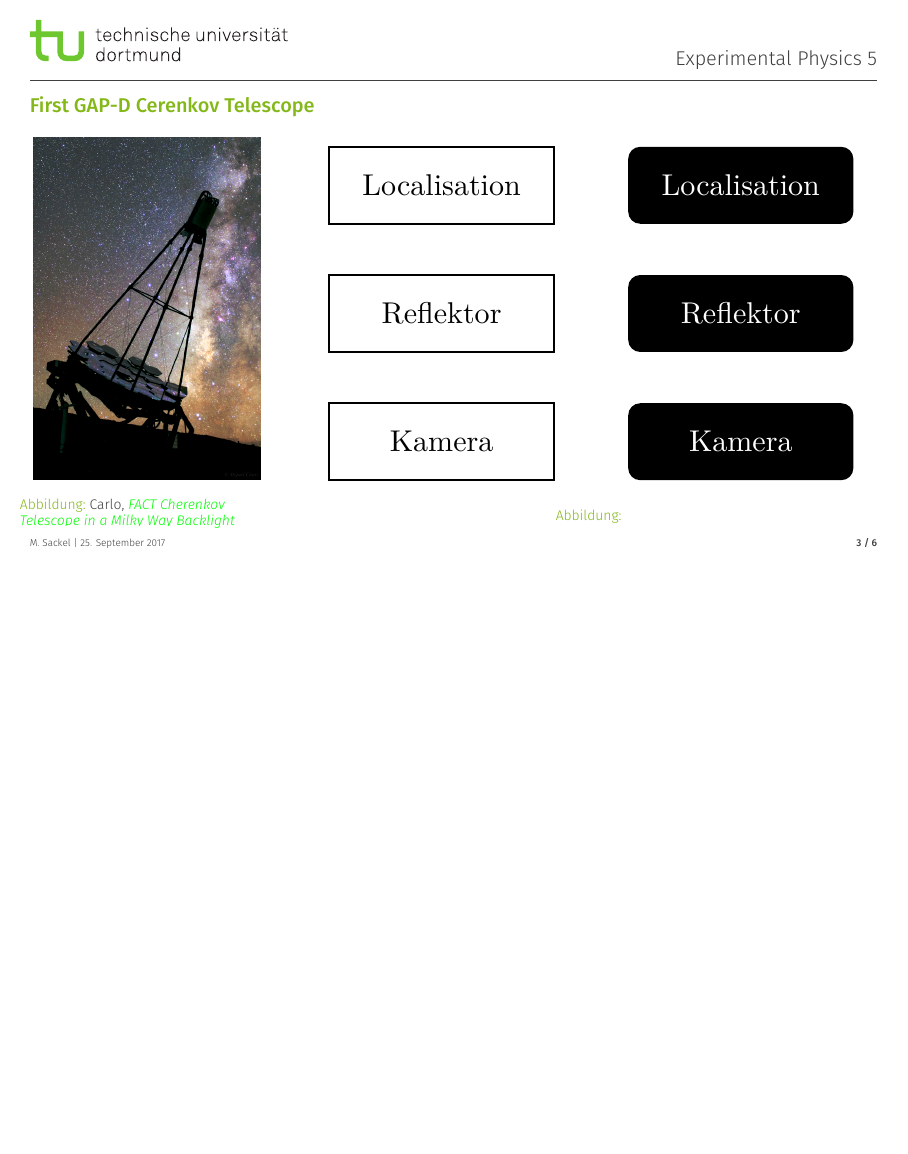
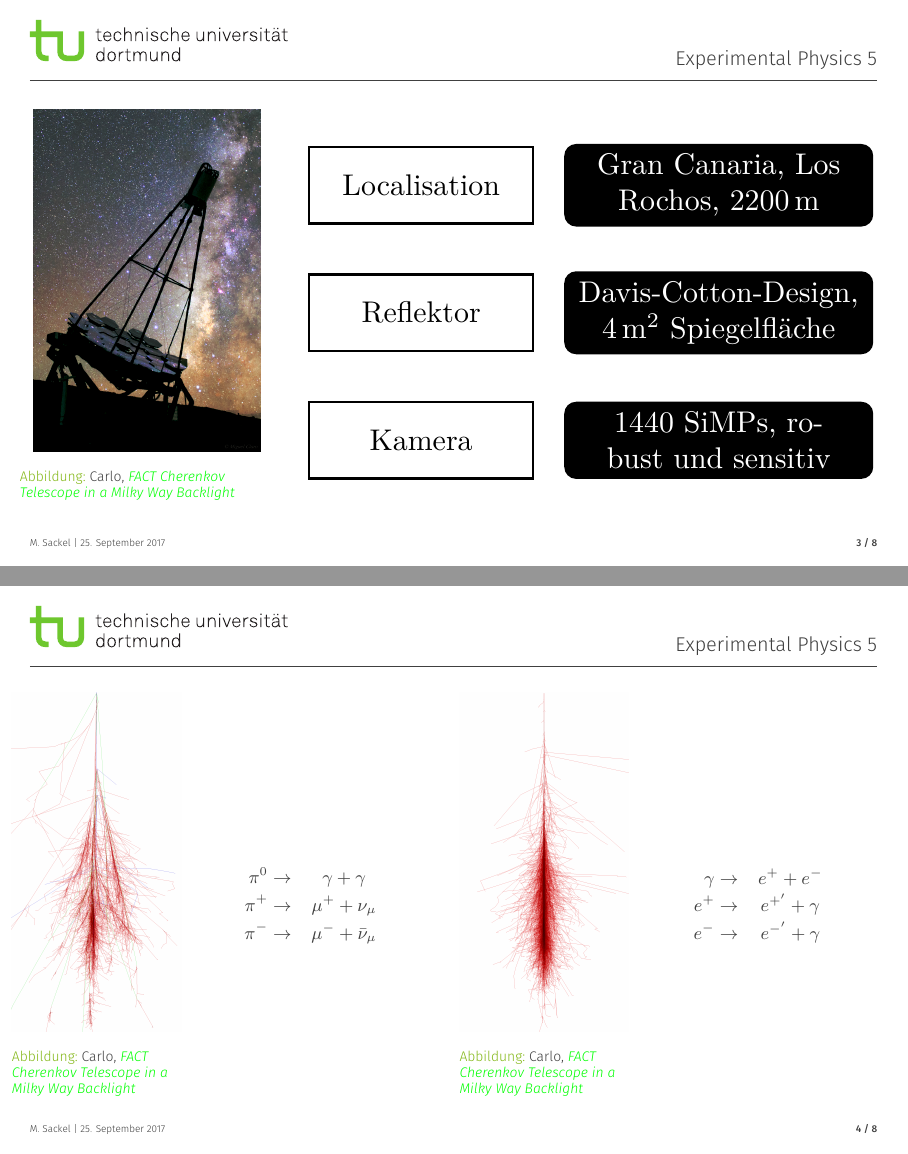
Before and after one commit to MaxSac/finalPresentation, LaTeX slides (example.tex): page 3 of 6 before the commit and pages 4 and 5 of 9 after it, the two joined at a grey line, the shorter picture padded with empty space. Compiled offline with XeLaTeX.

Commit message:
evening push

```diff
--- a/example.tex
+++ b/example.tex
@@ -62,7 +62,7 @@
   \end{figure}
 \end{frame}
 
-\begin{frame}{First GAP-D Cerenkov Telescope}
+\begin{frame}
   \begin{columns}
 	\column{.3\textwidth}
 	\begin{figure}
@@ -71,7 +71,45 @@
 	  \caption{\cite{FACT}}
 	\end{figure}
 	\column{.7\textwidth}
+	\only<1>{
+	\Huge
+	\centering
+	\textbf{F}irst G-\textbf{A}PD \textbf{C}herenkov \textbf{T}elescope
+  	}
+	\only<2>{
 	  \begin{figure}
 		\centering
 		\includegraphics[height=0.8\textheight]{./tikz/FACT/FACT.pdf}
-	  \caption{}
+	  \end{figure}
+	}
+  \end{columns}
+\end{frame}
+
+\begin{frame}
+  \begin{columns}
+	\column{.2\textwidth}
+	\begin{figure}
+	  \centering
+	  \includegraphics[width=\textwidth]{./images/proton_100GeV.png}
+	  \caption{\cite{FACT}}
+	\end{figure}
+	\column{.3\textwidth}
+	\begin{eqnarray*}
+	  \pi^{0} \rightarrow& \gamma + \gamma \\
+	  \pi^{+} \rightarrow& \mu^{+} + \nu_{\mu} \\
+	  \pi^{-} \rightarrow& \mu^{-} + \bar{\nu}_{\mu}
+	\end{eqnarray*}
+	\column{.2\textwidth}
+	\begin{figure}
+	  \centering
+	  \includegraphics[width=\textwidth]{./images/photon_100GeV.png}
+	  \caption{\cite{FACT}}
+	\end{figure}
+	\column{.3\textwidth}
+	\begin{eqnarray*}
+	  \gamma \rightarrow& e^{+} + e^{-} \\
+	  e^{+} \rightarrow& e^{+'} + \gamma \\
+	  e^{-} \rightarrow& e^{-'} + \gamma
+	\end{eqnarray*}
+  \end{columns}
+\end{frame}
```
Also changed, not shown: tikz/FACT/FACT.tex (+5 -4 lines), images/Gamma.pdf (added), images/Hadron.pdf (added), images/photon_100GeV.png (added), images/proton_100GeV.png (added), tikz/FACT/FACT.pdf, example.tex (15 more changed lines), 10 other files. Lines whose indentation alone changed are shown as unchanged.
